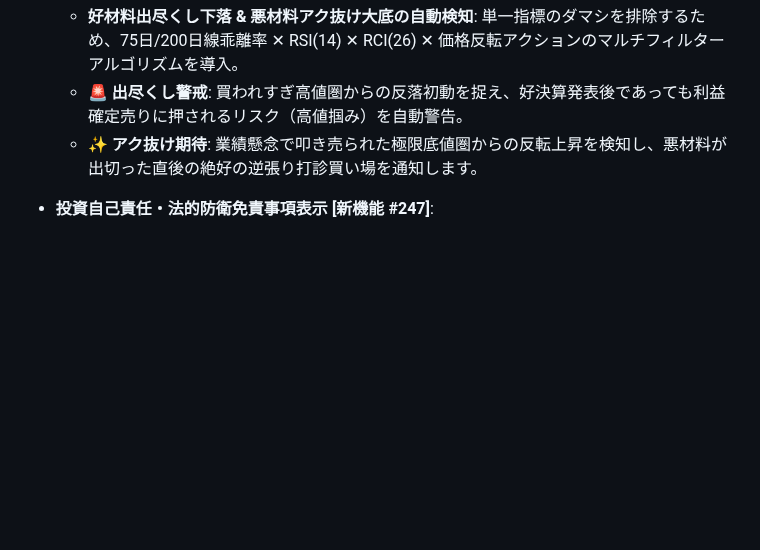
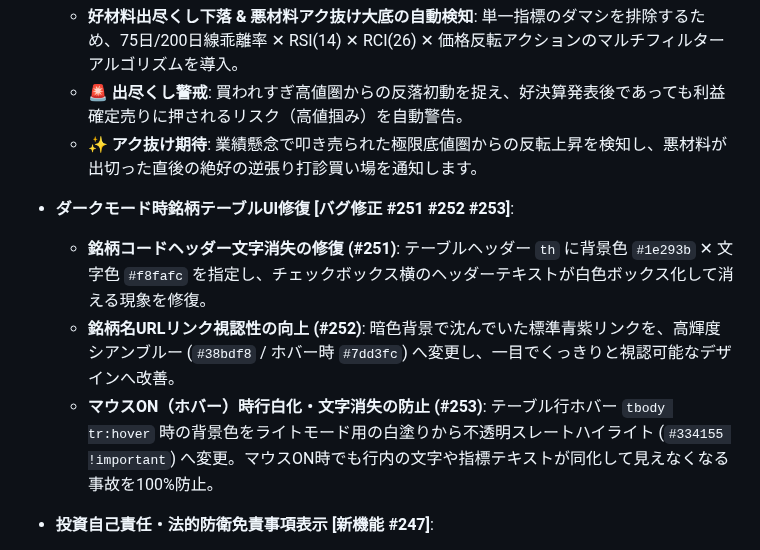
Before and after one commit to ymkge/jp-stock-portfolio-app, a Markdown page: README.md, the part around the change. Rendered like a GitHub page; blank space fills up the shorter version.

Commit message:
docs: README.md および AGENTS.md を最新実装(#249, #250, #251, #252, #253)に合わせて直近化

```diff
--- a/README.md
+++ b/README.md
@@ -22,6 +22,10 @@
     - **好材料出尽くし下落 & 悪材料アク抜け大底の自動検知**: 単一指標のダマシを排除するため、75日/200日線乖離率 ✕ RSI(14) ✕ RCI(26) ✕ 価格反転アクションのマルチフィルターアルゴリズムを導入。
     - **🚨 出尽くし警戒**: 買われすぎ高値圏からの反落初動を捉え、好決算発表後であっても利益確定売りに押されるリスク（高値掴み）を自動警告。
     - **✨ アク抜け期待**: 業績懸念で叩き売られた極限底値圏からの反転上昇を検知し、悪材料が出切った直後の絶好の逆張り打診買い場を通知します。
+- **ダークモード時銘柄テーブルUI修復 [バグ修正 #251 #252 #253]**:
+    - **銘柄コードヘッダー文字消失の修復 (#251)**: テーブルヘッダー `th` に背景色 `#1e293b` ✕ 文字色 `#f8fafc` を指定し、チェックボックス横のヘッダーテキストが白色ボックス化して消える現象を修復。
+    - **銘柄名URLリンク視認性の向上 (#252)**: 暗色背景で沈んでいた標準青紫リンクを、高輝度シアンブルー (`#38bdf8` / ホバー時 `#7dd3fc`) へ変更し、一目でくっきりと視認可能なデザインへ改善。
+    - **マウスON（ホバー）時行白化・文字消失の防止 (#253)**: テーブル行ホバー `tbody tr:hover` 時の背景色をライトモード用の白塗りから不透明スレートハイライト (`#334155 !important`) へ変更。マウスON時でも行内の文字や指標テキストが同化して見えなくなる事故を100%防止。
 - **投資自己責任・法的防衛免責事項表示 [新機能 #247]**:
     - **法的4要素の完全カバー**: 一般公開時における開発者・運営者のリーガルリスクを排除するため、①金融商品取引法上の投資助言・勧誘の否定、②データの無保証、③AI適合診断の自動生成性、④損害・損失の完全責任免責を明記。
     - **UI/UXとデザイン性の高度な両立**: ファーストビューや資産テーブルを圧迫しない高さの「スリム・トーストバナー」（✕閉じるボタン・`localStorage`状態記憶・FOUC防止）、画面最下部の詳細「フッター免責条項」、およびAI診断モーダル内キャプション注記の**3層多重防衛構造**を構築。
```
Also changed, not shown: .agents/AGENTS.md (+15 -0 lines).
